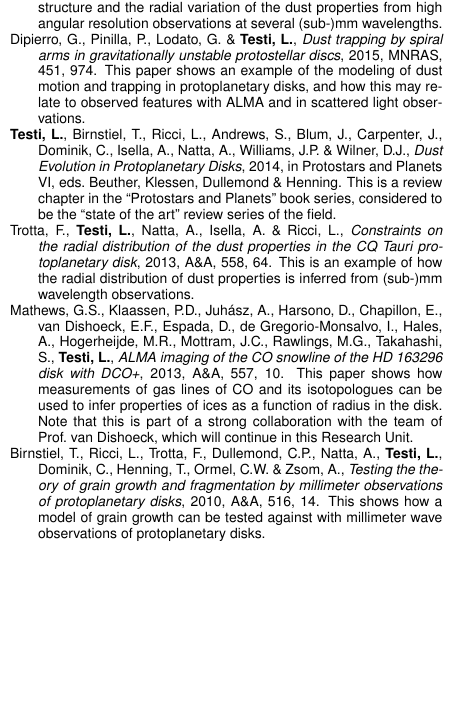
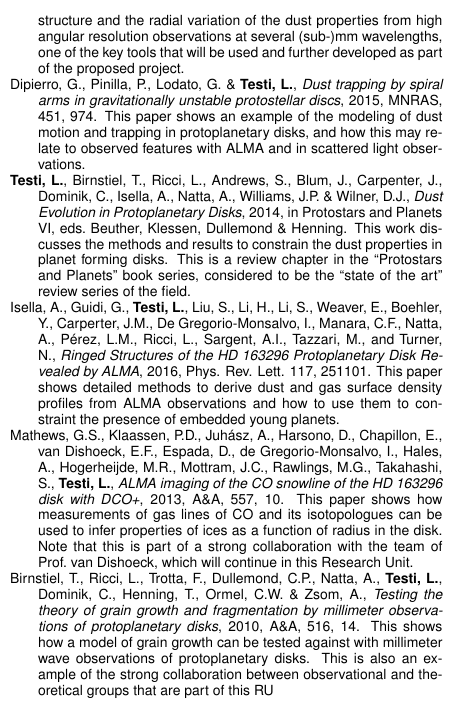
Before and after one commit to ercolanobarbara/RUTDfullproposal, a LaTeX document (FULLVERSION/A1/A1.tex): part of one column of page 6 of 16, cut so that both start at the same text, the shorter picture padded with empty space. Compiled offline with pdfLaTeX.

Commit message:
Edited references, still in progress...

```diff
--- a/FULLVERSION/A1/A1.tex
+++ b/FULLVERSION/A1/A1.tex
@@ -329,7 +329,8 @@ A key feature, first suggested by the observations of HL Tau, seems to be that p
     constraints on the dust properties and the disk structure}, 2016, A\&A,
   588, 19. This paper describes how to self-consistently constrain the disk
   structure and the radial variation of the dust properties from high
-  angular resolution observations at several (sub-)mm wavelengths.
+  angular resolution observations at several (sub-)mm wavelengths, one of the key
+  tools that will be used and further developed as part of the proposed project.
 \item Dipierro, G., Pinilla, P., Lodato, G.\ \& {\bf Testi, L.}, {\em Dust
     trapping by spiral arms in gravitationally unstable protostellar discs},
   2015, MNRAS, 451, 974. This paper shows an example of the modeling of dust
@@ -339,14 +340,22 @@ A key feature, first suggested by the observations of HL Tau, seems to be that p
   Carpenter, J., Dominik, C., Isella, A., Natta, A., Williams, J.P.\ \&
   Wilner, D.J., {\em Dust Evolution in Protoplanetary Disks}, 2014, in
   Protostars and Planets VI, eds.~Beuther, Klessen, Dullemond \&
-  Henning. This is a review chapter in the ``Protostars and Planets'' book
+  Henning. This work discusses the methods and results to constrain the dust properties
+    in planet forming disks. This is a review chapter in the ``Protostars and Planets'' book
   series, considered to be the ``state of the art'' review series of the
   field.
-\item Trotta, F., {\bf Testi, L.}, Natta, A., Isella, A.\ \& Ricci, L., {\em
-    Constraints on the radial distribution of the dust properties in the CQ
-    Tauri protoplanetary disk}, 2013, A\&A, 558, 64. This is an example of
-  how the radial distribution of dust properties is inferred from (sub-)mm
-  wavelength observations.
+%\item Trotta, F., {\bf Testi, L.}, Natta, A., Isella, A.\ \& Ricci, L., {\em
+%    Constraints on the radial distribution of the dust properties in the CQ
+%    Tauri protoplanetary disk}, 2013, A\&A, 558, 64. This is an example of
+%  how the radial distribution of dust properties is inferred from (sub-)mm
+%  wavelength observations.
+\item Isella, A., Guidi, G., {\bf Testi, L.}, Liu, S., Li, H., Li, S., Weaver, E.,
+   Boehler, Y.,  Carperter,  J.M.,  De Gregorio-Monsalvo, I., Manara, C.F.,  Natta, A.,
+   P\'erez, L.M., Ricci, L., Sargent, A.I.,  Tazzari, M., and  Turner, N.,
+   {\em Ringed Structures of the HD 163296 Protoplanetary Disk Revealed by ALMA},
+    2016, Phys. Rev. Lett. 117, 251101. This paper shows detailed methods to derive
+    dust and gas surface density profiles from ALMA observations and how to use them
+    to constraint the presence of embedded young planets.
 \item Mathews, G.S., Klaassen, P.D., Juhász, A., Harsono, D., Chapillon, E.,
   van Dishoeck, E.F., Espada, D., de Gregorio-Monsalvo, I., Hales, A.,
   Hogerheijde, M.R., Mottram, J.C., Rawlings, M.G., Takahashi, S., {\bf
@@ -361,7 +370,10 @@ A key feature, first suggested by the observations of HL Tau, seems to be that p
     Testing the theory of grain growth and fragmentation by millimeter
     observations of protoplanetary disks}, 2010, A\&A, 516, 14. This shows
   how a model of grain growth can be tested against with millimeter wave
-  observations of protoplanetary disks.
+  observations of protoplanetary disks. This is also an example of the strong
+  collaboration between observational and theoretical groups that are part
+  of this RU
+
 \end{literature}
 
 % \subsubsection{
```
Also changed, not shown: FULLVERSION/A1/A1.tex (8 more changed lines).
